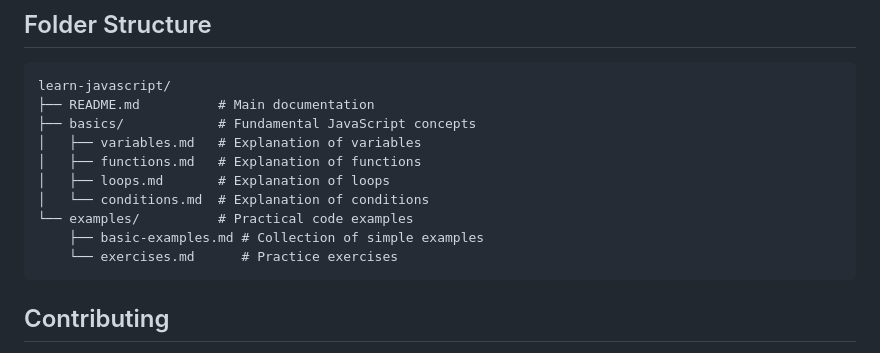
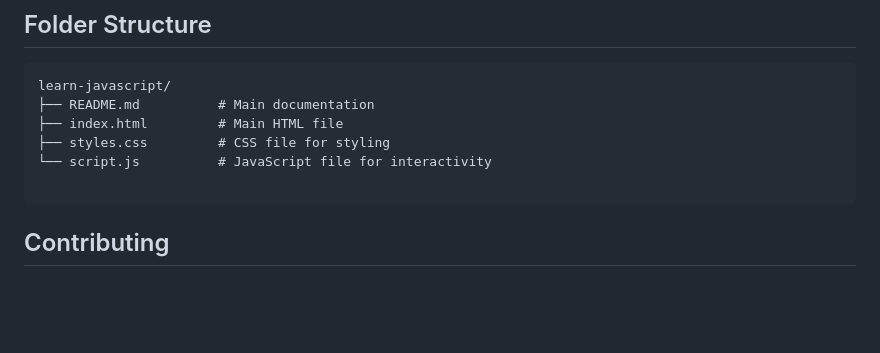
Before and after one commit to andrihadiansah/learn-javascript, a Markdown page: README.md, the part around the change. GitHub-like rendering; blank space fills up the shorter version.

````diff
--- a/README.md
+++ b/README.md
@@ -65,14 +65,10 @@ No prior programming experience is required. However, familiarity with basic com
 ```plaintext
 learn-javascript/
 ├── README.md          # Main documentation
-├── basics/            # Fundamental JavaScript concepts
-│   ├── variables.md   # Explanation of variables
-│   ├── functions.md   # Explanation of functions
-│   ├── loops.md       # Explanation of loops
-│   └── conditions.md  # Explanation of conditions
-└── examples/          # Practical code examples
-    ├── basic-examples.md # Collection of simple examples
-    └── exercises.md      # Practice exercises
+├── index.html         # Main HTML file
+├── styles.css         # CSS file for styling
+└── script.js          # JavaScript file for interactivity
+
 ```
 
 ## Contributing
````
